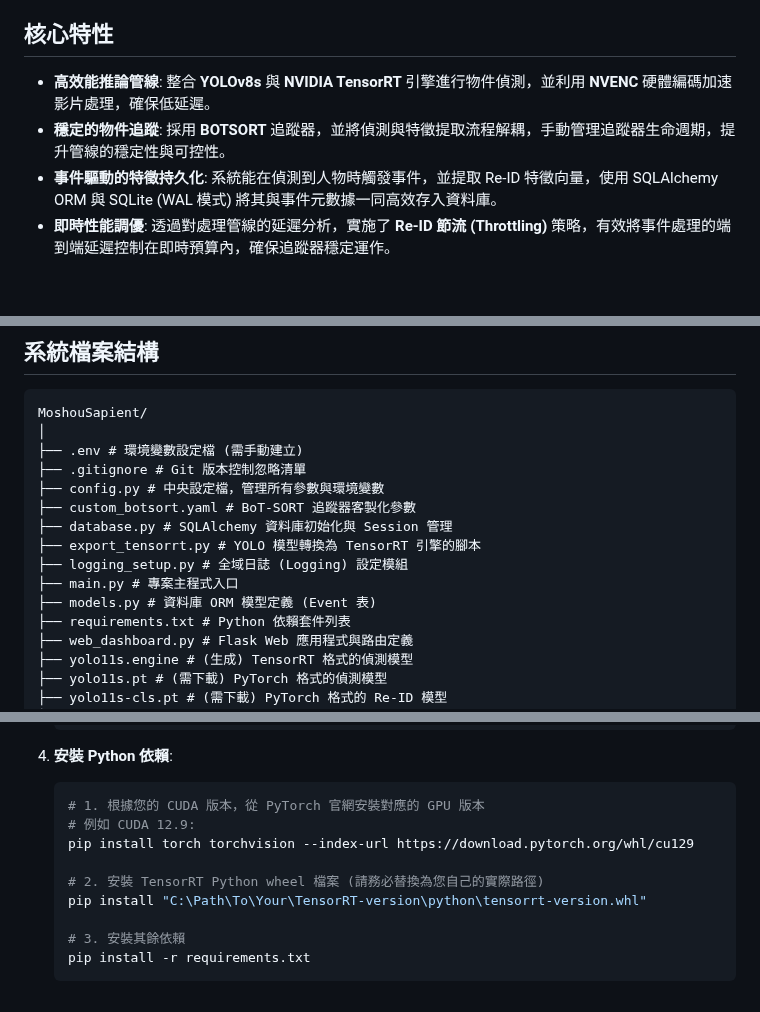
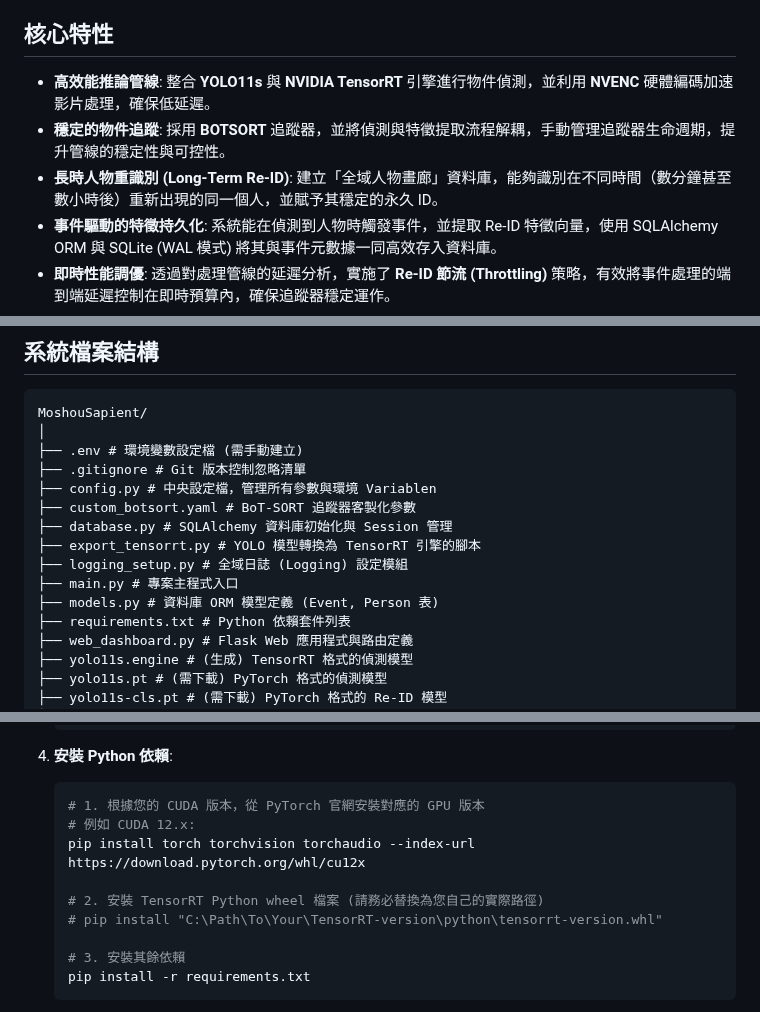
Before and after one commit to MortyTsai/Moshou_Sapient, a Markdown page: README.md, 3 parts joined by grey strips. Drawn GitHub-style; blank space fills up the shorter version.

````diff
--- a/README.md
+++ b/README.md
@@ -14,8 +14,9 @@
 
 ## 核心特性
 
--   **高效能推論管線**: 整合 **YOLOv8s** 與 **NVIDIA TensorRT** 引擎進行物件偵測，並利用 **NVENC** 硬體編碼加速影片處理，確保低延遲。
+-   **高效能推論管線**: 整合 **YOLO11s** 與 **NVIDIA TensorRT** 引擎進行物件偵測，並利用 **NVENC** 硬體編碼加速影片處理，確保低延遲。
 -   **穩定的物件追蹤**: 採用 **BOTSORT** 追蹤器，並將偵測與特徵提取流程解耦，手動管理追蹤器生命週期，提升管線的穩定性與可控性。
+-   **長時人物重識別 (Long-Term Re-ID)**: 建立「全域人物畫廊」資料庫，能夠識別在不同時間（數分鐘甚至數小時後）重新出現的同一個人，並賦予其穩定的永久 ID。
 -   **事件驅動的特徵持久化**: 系統能在偵測到人物時觸發事件，並提取 Re-ID 特徵向量，使用 SQLAlchemy ORM 與 SQLite (WAL 模式) 將其與事件元數據一同高效存入資料庫。
 -   **即時性能調優**: 透過對處理管線的延遲分析，實施了 **Re-ID 節流 (Throttling)** 策略，有效將事件處理的端到端延遲控制在即時預算內，確保追蹤器穩定運作。
 -   **模組化架構**: 以 `CameraWorker` 類別封裝單一攝影機的處理邏輯 (影像擷取、AI處理、事件錄影)，具備良好的可擴展性。
@@ -39,13 +40,13 @@ MoshouSapient/
 │
 ├── .env # 環境變數設定檔 (需手動建立)
 ├── .gitignore # Git 版本控制忽略清單
-├── config.py # 中央設定檔，管理所有參數與環境變數
+├── config.py # 中央設定檔，管理所有參數與環境 Variablen
 ├── custom_botsort.yaml # BoT-SORT 追蹤器客製化參數
 ├── database.py # SQLAlchemy 資料庫初始化與 Session 管理
 ├── export_tensorrt.py # YOLO 模型轉換為 TensorRT 引擎的腳本
 ├── logging_setup.py # 全域日誌 (Logging) 設定模組
 ├── main.py # 專案主程式入口
-├── models.py # 資料庫 ORM 模型定義 (Event 表)
+├── models.py # 資料庫 ORM 模型定義 (Event, Person 表)
 ├── requirements.txt # Python 依賴套件列表
 ├── web_dashboard.py # Flask Web 應用程式與路由定義
 ├── yolo11s.engine # (生成) TensorRT 格式的偵測模型
@@ -102,11 +103,11 @@ MoshouSapient/
 4.  **安裝 Python 依賴**:
     ```bash
     # 1. 根據您的 CUDA 版本，從 PyTorch 官網安裝對應的 GPU 版本
-    # 例如 CUDA 12.9:
-    pip install torch torchvision --index-url https://download.pytorch.org/whl/cu129
+    # 例如 CUDA 12.x:
+    pip install torch torchvision torchaudio --index-url https://download.pytorch.org/whl/cu12x
 
     # 2. 安裝 TensorRT Python wheel 檔案 (請務必替換為您自己的實際路徑)
-    pip install "C:\Path\To\Your\TensorRT-version\python\tensorrt-version.whl"
+    # pip install "C:\Path\To\Your\TensorRT-version\python\tensorrt-version.whl"
 
     # 3. 安裝其餘依賴
     pip install -r requirements.txt
````
Also changed, not shown: other parts of README.md (+1 -1 lines).
